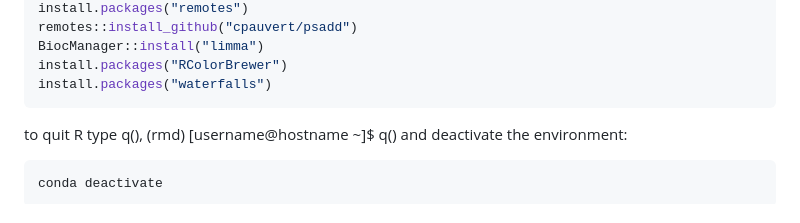
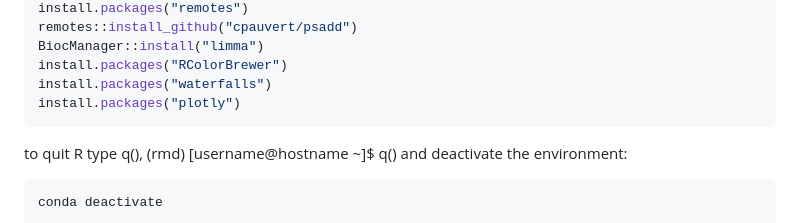
Before and after one commit to SycuroLab/FemMicro16S, a Markdown page: README.md, the part around the change. GitHub-like rendering; folded sections open.

````diff
--- a/README.md
+++ b/README.md
@@ -211,6 +211,7 @@ remotes::install_github("cpauvert/psadd")
 BiocManager::install("limma")
 install.packages("RColorBrewer")
 install.packages("waterfalls")
+install.packages("plotly")
 ```
 
 to quit R type q(), (rmd) [username@hostname ~]$ q() and deactivate the environment:
````
